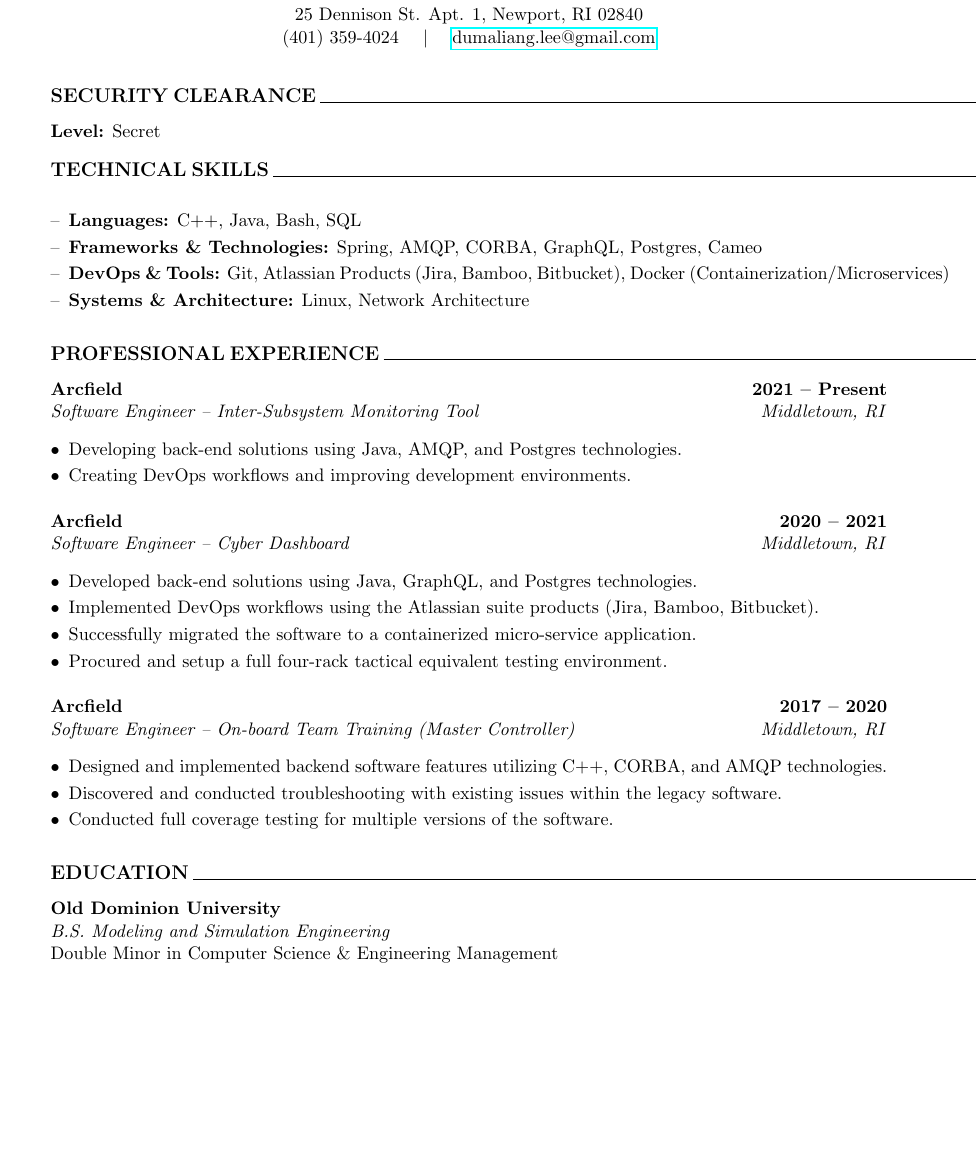
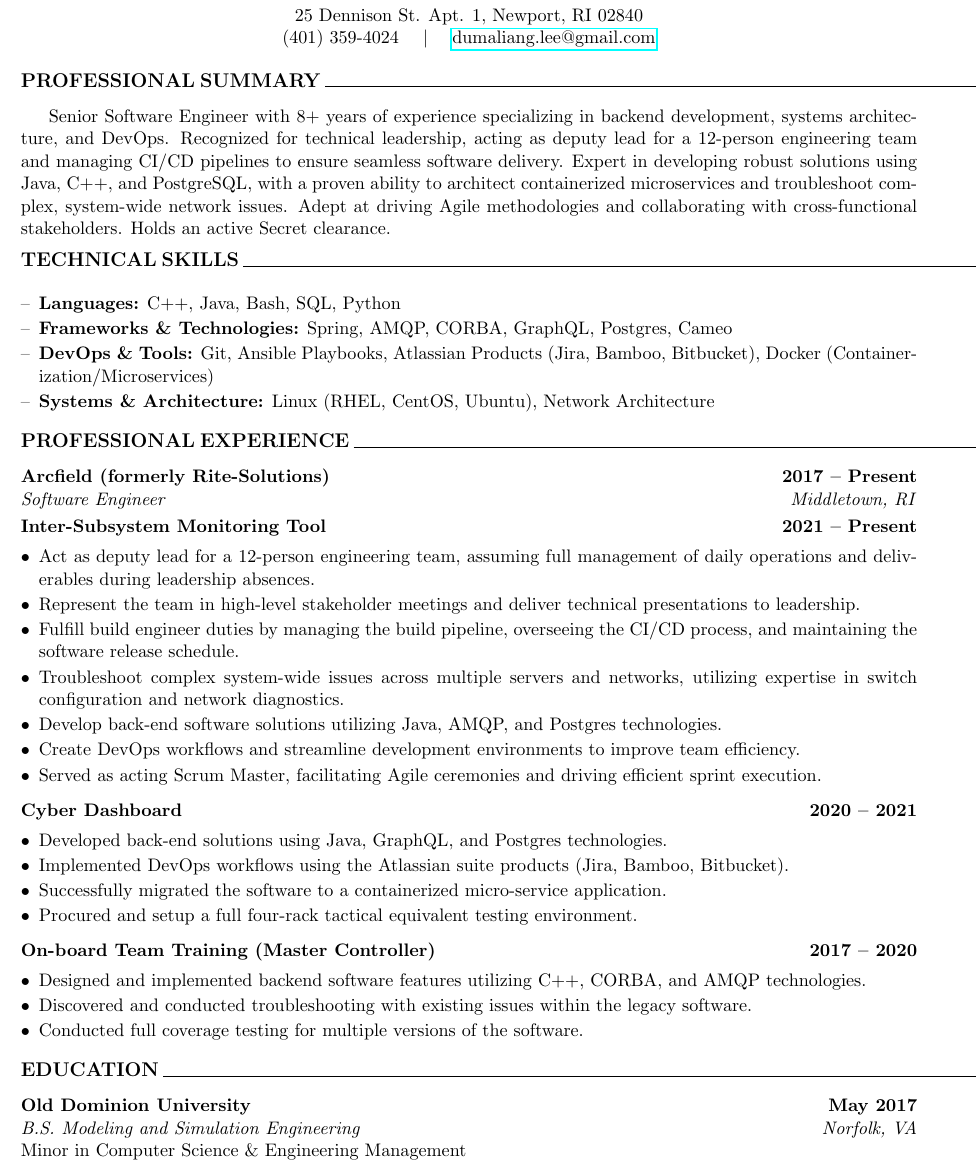
Before and after one commit to ldumaliang/Resume, a LaTeX CV (resume.tex): part of the page, cut so that both start at the same text, the shorter picture padded with empty space. Compiled offline with pdfLaTeX.

Commit message:
Cleaning up resume

```diff
--- a/resume.tex
+++ b/resume.tex
@@ -1,6 +1,6 @@
 \documentclass[11pt,letterpaper]{article}
 
-\usepackage[margin=0.75in]{geometry}
+\usepackage[margin=0.5in]{geometry}
 \usepackage{enumitem}
 \usepackage{hyperref}
 
@@ -15,45 +15,52 @@
     (401) 359-4024 \quad $|$ \quad \href{mailto:dumaliang.lee@gmail.com}{dumaliang.lee@gmail.com}
 \end{center}
 
-\vspace{10pt}
+\vspace{6pt}
 
-\noindent \large \textbf{SECURITY CLEARANCE} \normalsize
+\noindent \large \textbf{PROFESSIONAL SUMMARY} \normalsize
 \vspace{-8pt}
 \rule{\textwidth}{0.5pt}
-\vspace{2pt} \\
-\textbf{Level:} Secret
+\vspace{2pt}
 
-\vspace{10pt}
+Senior Software Engineer with 8+ years of experience specializing in backend development, systems architecture, and DevOps. Recognized for technical leadership, acting as deputy lead for a 12-person engineering team and managing CI/CD pipelines to ensure seamless software delivery. Expert in developing robust solutions using Java, C++, and PostgreSQL, with a proven ability to architect containerized microservices and troubleshoot complex, system-wide network issues. Adept at driving Agile methodologies and collaborating with cross-functional stakeholders. Holds an active Secret clearance.
+
+\vspace{6pt}
 
 \noindent \large \textbf{TECHNICAL SKILLS} \normalsize
 \vspace{-8pt}
 \rule{\textwidth}{0.5pt}
 \vspace{2pt}
 \begin{itemize}[leftmargin=*, label={--}, itemsep=-2pt]
-    \item \textbf{Languages:} C++, Java, Bash, SQL
+    \item \textbf{Languages:} C++, Java, Bash, SQL, Python
     \item \textbf{Frameworks \& Technologies:} Spring, AMQP, CORBA, GraphQL, Postgres, Cameo
-    \item \textbf{DevOps \& Tools:} Git, Atlassian Products (Jira, Bamboo, Bitbucket), Docker (Containerization/Microservices)
-    \item \textbf{Systems \& Architecture:} Linux, Network Architecture
+    \item \textbf{DevOps \& Tools:} Git, Ansible Playbooks, Atlassian Products (Jira, Bamboo, Bitbucket), Docker (Containerization/Microservices)
+    \item \textbf{Systems \& Architecture:} Linux (RHEL, CentOS, Ubuntu), Network Architecture
 \end{itemize}
 
-\vspace{10pt}
+\vspace{6pt}
 
 \noindent \large \textbf{PROFESSIONAL EXPERIENCE} \normalsize
 \vspace{-8pt}
 \rule{\textwidth}{0.5pt}
 \vspace{2pt}
 
-\noindent \textbf{Arcfield} \hfill \textbf{2021 -- Present} \\
-\textit{Software Engineer -- Inter-Subsystem Monitoring Tool} \hfill \textit{Middletown, RI}
+\noindent \textbf{Arcfield (formerly Rite-Solutions)} \hfill \textbf{2017 -- Present} \\
+\textit{Software Engineer} \hfill \textit{Middletown, RI}
+
+\vspace{3pt}
+\noindent \textbf{Inter-Subsystem Monitoring Tool} \hfill \textbf{2021 -- Present}
 \begin{itemize}[leftmargin=*, label={$\bullet$}, itemsep=-2pt]
-    \item Developing back-end solutions using Java, AMQP, and Postgres technologies.
-    \item Creating DevOps workflows and improving development environments.
+    \item Act as deputy lead for a 12-person engineering team, assuming full management of daily operations and deliverables during leadership absences.
+    \item Represent the team in high-level stakeholder meetings and deliver technical presentations to leadership.
+    \item Fulfill build engineer duties by managing the build pipeline, overseeing the CI/CD process, and maintaining the software release schedule.
+    \item Troubleshoot complex system-wide issues across multiple servers and networks, utilizing expertise in switch configuration and network diagnostics.
+    \item Develop back-end software solutions utilizing Java, AMQP, and Postgres technologies.
+    \item Create DevOps workflows and streamline development environments to improve team efficiency.
+    \item Served as acting Scrum Master, facilitating Agile ceremonies and driving efficient sprint execution.
 \end{itemize}
 
-\vspace{5pt}
-
-\noindent \textbf{Arcfield} \hfill \textbf{2020 -- 2021} \\
-\textit{Software Engineer -- Cyber Dashboard} \hfill \textit{Middletown, RI}
+\vspace{3pt}
+\noindent \textbf{Cyber Dashboard} \hfill \textbf{2020 -- 2021}
 \begin{itemize}[leftmargin=*, label={$\bullet$}, itemsep=-2pt]
     \item Developed back-end solutions using Java, GraphQL, and Postgres technologies.
     \item Implemented DevOps workflows using the Atlassian suite products (Jira, Bamboo, Bitbucket).
@@ -61,25 +68,23 @@
     \item Procured and setup a full four-rack tactical equivalent testing environment.
 \end{itemize}
 
-\vspace{5pt}
-
-\noindent \textbf{Arcfield} \hfill \textbf{2017 -- 2020} \\
-\textit{Software Engineer -- On-board Team Training (Master Controller)} \hfill \textit{Middletown, RI}
+\vspace{3pt}
+\noindent \textbf{On-board Team Training (Master Controller)} \hfill \textbf{2017 -- 2020}
 \begin{itemize}[leftmargin=*, label={$\bullet$}, itemsep=-2pt]
     \item Designed and implemented backend software features utilizing C++, CORBA, and AMQP technologies.
     \item Discovered and conducted troubleshooting with existing issues within the legacy software.
     \item Conducted full coverage testing for multiple versions of the software.
 \end{itemize}
 
-\vspace{10pt}
+\vspace{6pt}
 
 \noindent \large \textbf{EDUCATION} \normalsize
 \vspace{-8pt}
 \rule{\textwidth}{0.5pt}
 \vspace{2pt}
 
-\noindent \textbf{Old Dominion University} \\
-\textit{B.S. Modeling and Simulation Engineering} \\
-Double Minor in Computer Science \& Engineering Management
+\noindent \textbf{Old Dominion University} \hfill \textbf{May 2017} \\
+\textit{B.S. Modeling and Simulation Engineering} \hfill \textit{Norfolk, VA} \\
+Minor in Computer Science \& Engineering Management
 
 \end{document}
```
